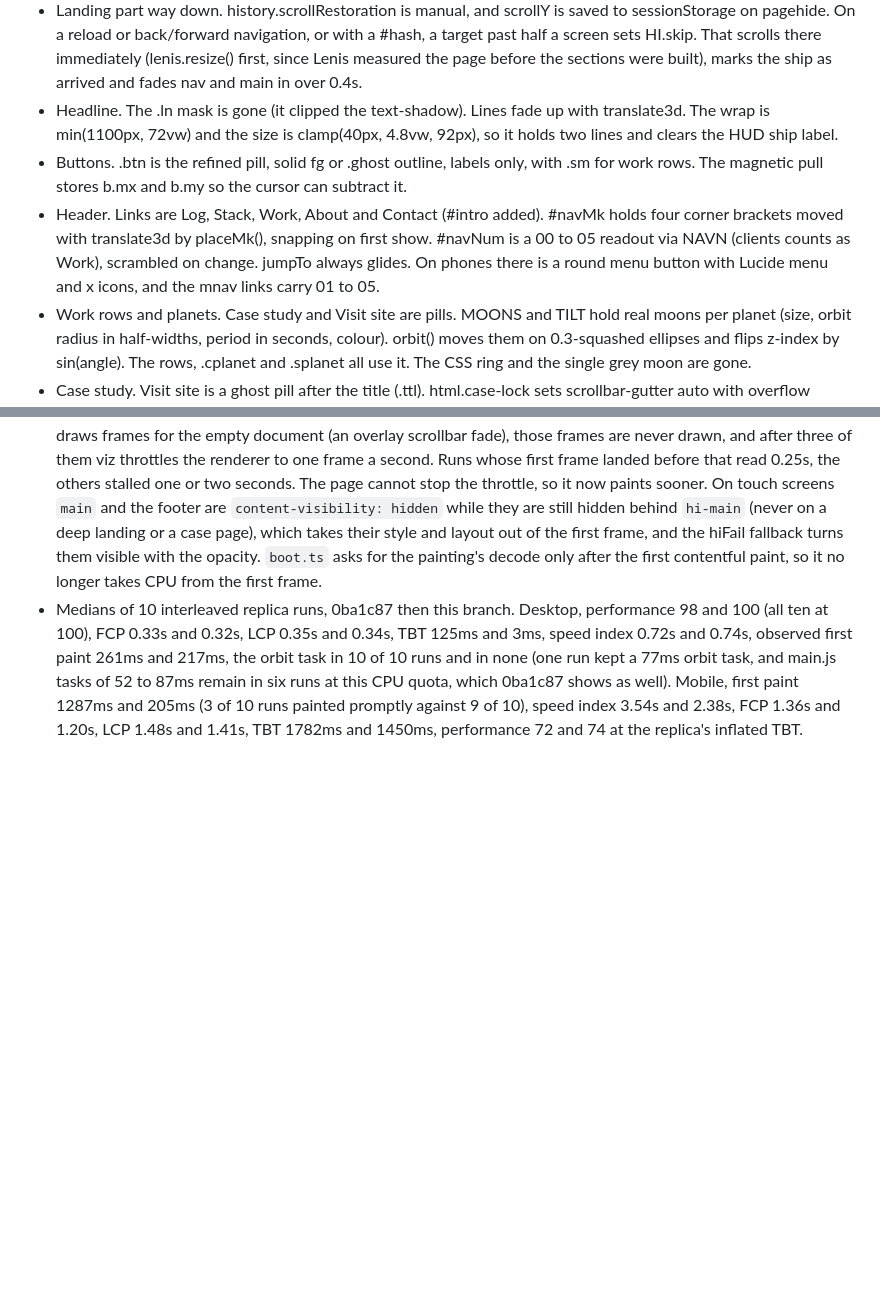
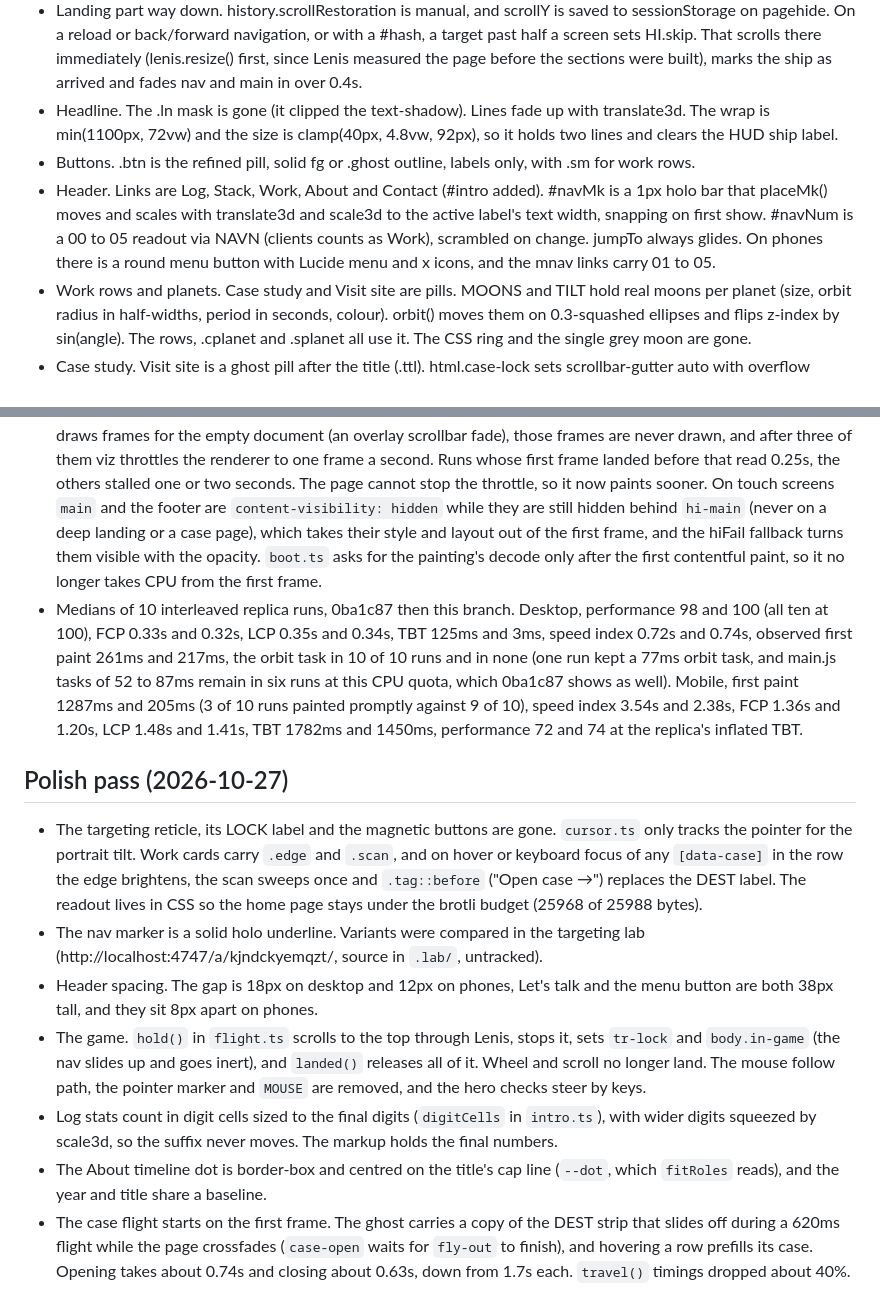
Before and after one commit to louisgon/louisgon.github.io, a Markdown page: HANDOFF.md, 2 parts joined by grey strips. GitHub-like rendering; blank space fills up the shorter version.

Commit message:
Note the polish pass in the docs

```diff
--- a/HANDOFF.md
+++ b/HANDOFF.md
@@ -435,8 +435,8 @@
 - Hero load-in replaces #boot. `HI` and `heroIn(now)` run each frame. HI.space fades the stars and nebula over 0.8s (U.uFade and blitU.uA). Once lyLeft hits 0 (and at least 450ms in), HI.planet fades the painted layers over 1.4s with a 3.5% scale settle, and orbK is orbG times HI.planet. The ship arrival (HI.ship) starts 900ms after the planet. The nav (body.hi-nav) shows 200ms before the copy (hv-in), which lands 1s after the ship starts or by 3.5s at the latest. Any wheel, key, touch or click during the intro brings the copy in at once. body.hi-nav and body.hi-main have an 8s CSS fail-safe.
 - Landing part way down. history.scrollRestoration is manual, and scrollY is saved to sessionStorage on pagehide. On a reload or back/forward navigation, or with a #hash, a target past half a screen sets HI.skip. That scrolls there immediately (lenis.resize() first, since Lenis measured the page before the sections were built), marks the ship as arrived and fades nav and main in over 0.4s.
 - Headline. The .ln mask is gone (it clipped the text-shadow). Lines fade up with translate3d. The wrap is min(1100px, 72vw) and the size is clamp(40px, 4.8vw, 92px), so it holds two lines and clears the HUD ship label.
-- Buttons. .btn is the refined pill, solid fg or .ghost outline, labels only, with .sm for work rows. The magnetic pull stores b.mx and b.my so the cursor can subtract it.
-- Header. Links are Log, Stack, Work, About and Contact (#intro added). #navMk holds four corner brackets moved with translate3d by placeMk(), snapping on first show. #navNum is a 00 to 05 readout via NAVN (clients counts as Work), scrambled on change. jumpTo always glides. On phones there is a round menu button with Lucide menu and x icons, and the mnav links carry 01 to 05.
+- Buttons. .btn is the refined pill, solid fg or .ghost outline, labels only, with .sm for work rows.
+- Header. Links are Log, Stack, Work, About and Contact (#intro added). #navMk is a 1px holo bar that placeMk() moves and scales with translate3d and scale3d to the active label's text width, snapping on first show. #navNum is a 00 to 05 readout via NAVN (clients counts as Work), scrambled on change. jumpTo always glides. On phones there is a round menu button with Lucide menu and x icons, and the mnav links carry 01 to 05.
 - Work rows and planets. Case study and Visit site are pills. MOONS and TILT hold real moons per planet (size, orbit radius in half-widths, period in seconds, colour). orbit() moves them on 0.3-squashed ellipses and flips z-index by sin(angle). The rows, .cplanet and .splanet all use it. The CSS ring and the single grey moon are gone.
 - Case study. Visit site is a ghost pill after the title (.ttl). html.case-lock sets scrollbar-gutter auto with overflow hidden, so #case is flush to the edge. travel({ fast }) uses 260, 300, 120 and 450ms with TR.f = 0.55 (shorter warp, 0.6x strength, faster dim), plus body.tr-fast CSS durations. openCase pages fast when a case is already open, and arrow keys ignore e.repeat. Azul, Rockit Apple and UMF shots are cropped in build-space.py from portfolio-v5/assets/work (1425x891 then 1200x750).
 - Pilot log. The orbit SVG and its CSS are gone. Stats are a divided row with large Syncopate numbers, suffixes in small holo (yr in lowercase), and labels beneath. They stack on phones. statEls count the [data-n] spans.
@@ -775,3 +775,13 @@
 - The desktop task. The first moon crop drew the painting onto a canvas, and without a GPU that decodes the whole AVIF on the main thread (about 220ms in the replica, the long task PageSpeed called other). The hero now fetches the painting from the HTTP cache (`cache: 'force-cache'`, so it never downloads twice) and decodes it with `createImageBitmap` off the main thread, and the canvas, the moon crops and the plates draw from that bitmap (`pix` in `orbit/core.ts`). A browser that cannot do that falls back to the image as before.
 - The mobile stall. Traces show viz refusing BeginFrames to the renderer with `ThrottleUndrawnFrames` from about 0.2s, then letting one through a second later. Before the new page's first commit the renderer's compositor still draws frames for the empty document (an overlay scrollbar fade), those frames are never drawn, and after three of them viz throttles the renderer to one frame a second. Runs whose first frame landed before that read 0.25s, the others stalled one or two seconds. The page cannot stop the throttle, so it now paints sooner. On touch screens `main` and the footer are `content-visibility: hidden` while they are still hidden behind `hi-main` (never on a deep landing or a case page), which takes their style and layout out of the first frame, and the hiFail fallback turns them visible with the opacity. `boot.ts` asks for the painting's decode only after the first contentful paint, so it no longer takes CPU from the first frame.
 - Medians of 10 interleaved replica runs, 0ba1c87 then this branch. Desktop, performance 98 and 100 (all ten at 100), FCP 0.33s and 0.32s, LCP 0.35s and 0.34s, TBT 125ms and 3ms, speed index 0.72s and 0.74s, observed first paint 261ms and 217ms, the orbit task in 10 of 10 runs and in none (one run kept a 77ms orbit task, and main.js tasks of 52 to 87ms remain in six runs at this CPU quota, which 0ba1c87 shows as well). Mobile, first paint 1287ms and 205ms (3 of 10 runs painted promptly against 9 of 10), speed index 3.54s and 2.38s, FCP 1.36s and 1.20s, LCP 1.48s and 1.41s, TBT 1782ms and 1450ms, performance 72 and 74 at the replica's inflated TBT.
+
+## Polish pass (2026-10-27)
+
+- The targeting reticle, its LOCK label and the magnetic buttons are gone. `cursor.ts` only tracks the pointer for the portrait tilt. Work cards carry `.edge` and `.scan`, and on hover or keyboard focus of any `[data-case]` in the row the edge brightens, the scan sweeps once and `.tag::before` ("Open case →") replaces the DEST label. The readout lives in CSS so the home page stays under the brotli budget (25968 of 25988 bytes).
+- The nav marker is a solid holo underline. Variants were compared in the targeting lab (http://localhost:4747/a/kjndckyemqzt/, source in `.lab/`, untracked).
+- Header spacing. The gap is 18px on desktop and 12px on phones, Let's talk and the menu button are both 38px tall, and they sit 8px apart on phones.
+- The game. `hold()` in `flight.ts` scrolls to the top through Lenis, stops it, sets `tr-lock` and `body.in-game` (the nav slides up and goes inert), and `landed()` releases all of it. Wheel and scroll no longer land. The mouse follow path, the pointer marker and `MOUSE` are removed, and the hero checks steer by keys.
+- Log stats count in digit cells sized to the final digits (`digitCells` in `intro.ts`), with wider digits squeezed by scale3d, so the suffix never moves. The markup holds the final numbers.
+- The About timeline dot is border-box and centred on the title's cap line (`--dot`, which `fitRoles` reads), and the year and title share a baseline.
+- The case flight starts on the first frame. The ghost carries a copy of the DEST strip that slides off during a 620ms flight while the page crossfades (`case-open` waits for `fly-out` to finish), and hovering a row prefills its case. Opening takes about 0.74s and closing about 0.63s, down from 1.7s each. `travel()` timings dropped about 40%.
```
Also changed, not shown: AGENTS.md (+4 -2 lines).
